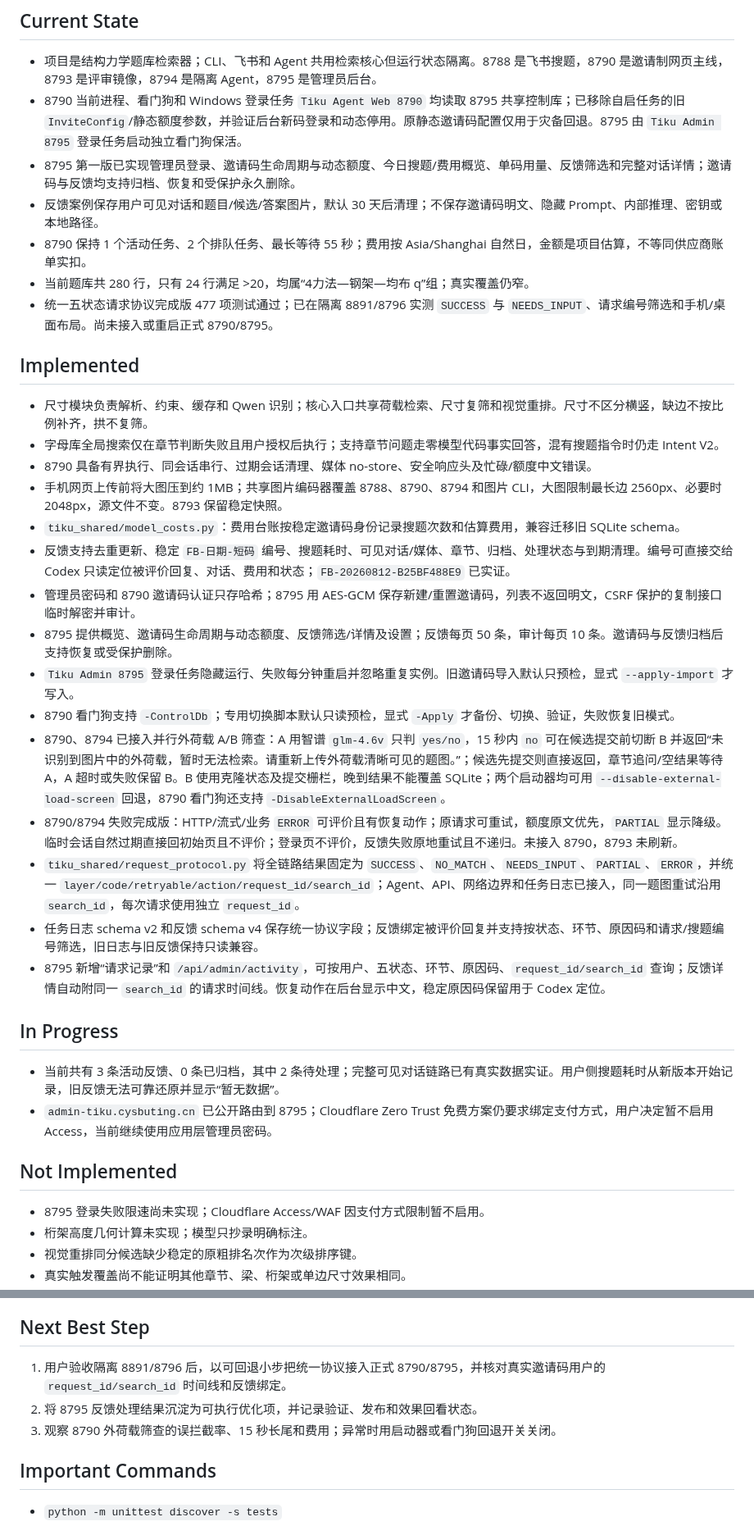
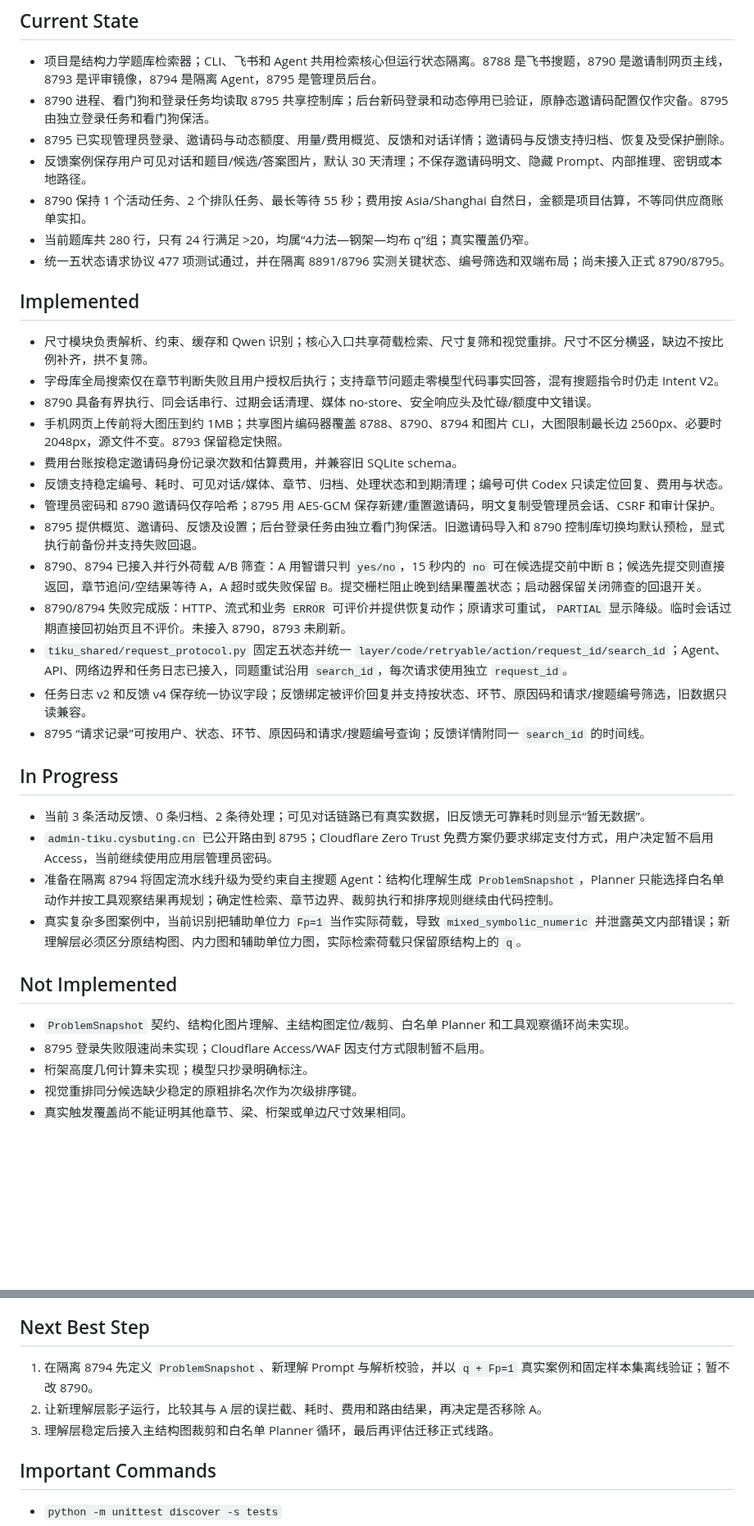
Before and after one commit to chai11w/structural-mechanics-ai-search, a Markdown page: .agents/project_memory.md, 2 parts joined by grey strips. Shown at 82% size. GitHub-like rendering; blank space fills up the shorter version.

Commit message:
docs: hand off bounded agent design

```diff
--- a/.agents/project_memory.md
+++ b/.agents/project_memory.md
@@ -3,12 +3,12 @@
 ## Current State
 
 - 项目是结构力学题库检索器；CLI、飞书和 Agent 共用检索核心但运行状态隔离。8788 是飞书搜题，8790 是邀请制网页主线，8793 是评审镜像，8794 是隔离 Agent，8795 是管理员后台。
-- 8790 当前进程、看门狗和 Windows 登录任务 `Tiku Agent Web 8790` 均读取 8795 共享控制库；已移除自启任务的旧 `InviteConfig`/静态额度参数，并验证后台新码登录和动态停用。原静态邀请码配置仅用于灾备回退。8795 由 `Tiku Admin 8795` 登录任务启动独立看门狗保活。
-- 8795 第一版已实现管理员登录、邀请码生命周期与动态额度、今日搜题/费用概览、单码用量、反馈筛选和完整对话详情；邀请码与反馈均支持归档、恢复和受保护永久删除。
-- 反馈案例保存用户可见对话和题目/候选/答案图片，默认 30 天后清理；不保存邀请码明文、隐藏 Prompt、内部推理、密钥或本地路径。
+- 8790 进程、看门狗和登录任务均读取 8795 共享控制库；后台新码登录和动态停用已验证，原静态邀请码配置仅作灾备。8795 由独立登录任务和看门狗保活。
+- 8795 已实现管理员登录、邀请码与动态额度、用量/费用概览、反馈和对话详情；邀请码与反馈支持归档、恢复及受保护删除。
+- 反馈案例保存用户可见对话和题目/候选/答案图片，默认 30 天清理；不保存邀请码明文、隐藏 Prompt、内部推理、密钥或本地路径。
 - 8790 保持 1 个活动任务、2 个排队任务、最长等待 55 秒；费用按 Asia/Shanghai 自然日，金额是项目估算，不等同供应商账单实扣。
 - 当前题库共 280 行，只有 24 行满足 >20，均属“4力法—钢架—均布 q”组；真实覆盖仍窄。
-- 统一五状态请求协议完成版 477 项测试通过；已在隔离 8891/8796 实测 `SUCCESS` 与 `NEEDS_INPUT`、请求编号筛选和手机/桌面布局。尚未接入或重启正式 8790/8795。
+- 统一五状态请求协议 477 项测试通过，并在隔离 8891/8796 实测关键状态、编号筛选和双端布局；尚未接入正式 8790/8795。
 
 ## Implemented
 
@@ -16,25 +16,26 @@
 - 字母库全局搜索仅在章节判断失败且用户授权后执行；支持章节问题走零模型代码事实回答，混有搜题指令时仍走 Intent V2。
 - 8790 具备有界执行、同会话串行、过期会话清理、媒体 no-store、安全响应头及忙碌/额度中文错误。
 - 手机网页上传前将大图压到约 1MB；共享图片编码器覆盖 8788、8790、8794 和图片 CLI，大图限制最长边 2560px、必要时 2048px，源文件不变。8793 保留稳定快照。
-- `tiku_shared/model_costs.py`：费用台账按稳定邀请码身份记录搜题次数和估算费用，兼容迁移旧 SQLite schema。
-- 反馈支持去重更新、稳定 `FB-日期-短码` 编号、搜题耗时、可见对话/媒体、章节、归档、处理状态与到期清理。编号可直接交给 Codex 只读定位被评价回复、对话、费用和状态；`FB-20260812-B25BF488E9` 已实证。
-- 管理员密码和 8790 邀请码认证只存哈希；8795 用 AES-GCM 保存新建/重置邀请码，列表不返回明文，CSRF 保护的复制接口临时解密并审计。
-- 8795 提供概览、邀请码生命周期与动态额度、反馈筛选/详情及设置；反馈每页 50 条，审计每页 10 条。邀请码与反馈归档后支持恢复或受保护删除。
-- `Tiku Admin 8795` 登录任务隐藏运行、失败每分钟重启并忽略重复实例。旧邀请码导入默认只预检，显式 `--apply-import` 才写入。
-- 8790 看门狗支持 `-ControlDb`；专用切换脚本默认只读预检，显式 `-Apply` 才备份、切换、验证，失败恢复旧模式。
-- 8790、8794 已接入并行外荷载 A/B 筛查：A 用智谱 `glm-4.6v` 只判 `yes/no`，15 秒内 `no` 可在候选提交前切断 B 并返回“未识别到图片中的外荷载，暂时无法检索。请重新上传外荷载清晰可见的题图。”；候选先提交则直接返回，章节追问/空结果等待 A，A 超时或失败保留 B。B 使用克隆状态及提交栅栏，晚到结果不能覆盖 SQLite；两个启动器均可用 `--disable-external-load-screen` 回退，8790 看门狗还支持 `-DisableExternalLoadScreen`。
-- 8790/8794 失败完成版：HTTP/流式/业务 `ERROR` 可评价且有恢复动作；原请求可重试，额度原文优先，`PARTIAL` 显示降级。临时会话自然过期直接回初始页且不评价；登录页不评价，反馈失败原地重试且不递归。未接入 8790，8793 未刷新。
-- `tiku_shared/request_protocol.py` 将全链路结果固定为 `SUCCESS`、`NO_MATCH`、`NEEDS_INPUT`、`PARTIAL`、`ERROR`，并统一 `layer/code/retryable/action/request_id/search_id`；Agent、API、网络边界和任务日志已接入，同一题图重试沿用 `search_id`，每次请求使用独立 `request_id`。
-- 任务日志 schema v2 和反馈 schema v4 保存统一协议字段；反馈绑定被评价回复并支持按状态、环节、原因码和请求/搜题编号筛选，旧日志与旧反馈保持只读兼容。
-- 8795 新增“请求记录”和 `/api/admin/activity`，可按用户、五状态、环节、原因码、`request_id/search_id` 查询；反馈详情自动附同一 `search_id` 的请求时间线。恢复动作在后台显示中文，稳定原因码保留用于 Codex 定位。
+- 费用台账按稳定邀请码身份记录次数和估算费用，并兼容旧 SQLite schema。
+- 反馈支持稳定编号、耗时、可见对话/媒体、章节、归档、处理状态和到期清理；编号可供 Codex 只读定位回复、费用与状态。
+- 管理员密码和 8790 邀请码仅存哈希；8795 用 AES-GCM 保存新建/重置邀请码，明文复制受管理员会话、CSRF 和审计保护。
+- 8795 提供概览、邀请码、反馈及设置；后台登录任务由独立看门狗保活。旧邀请码导入和 8790 控制库切换均默认预检，显式执行前备份并支持失败回退。
+- 8790、8794 已接入并行外荷载 A/B 筛查：A 用智谱只判 `yes/no`，15 秒内的 `no` 可在候选提交前中断 B；候选先提交则直接返回，章节追问/空结果等待 A，A 超时或失败保留 B。提交栅栏阻止晚到结果覆盖状态；启动器保留关闭筛查的回退开关。
+- 8790/8794 失败完成版：HTTP、流式和业务 `ERROR` 可评价并提供恢复动作；原请求可重试，`PARTIAL` 显示降级。临时会话过期直接回初始页且不评价。未接入 8790，8793 未刷新。
+- `tiku_shared/request_protocol.py` 固定五状态并统一 `layer/code/retryable/action/request_id/search_id`；Agent、API、网络边界和任务日志已接入，同题重试沿用 `search_id`，每次请求使用独立 `request_id`。
+- 任务日志 v2 和反馈 v4 保存统一协议字段；反馈绑定被评价回复并支持按状态、环节、原因码和请求/搜题编号筛选，旧数据只读兼容。
+- 8795 “请求记录”可按用户、状态、环节、原因码和请求/搜题编号查询；反馈详情附同一 `search_id` 的时间线。
 
 ## In Progress
 
-- 当前共有 3 条活动反馈、0 条已归档，其中 2 条待处理；完整可见对话链路已有真实数据实证。用户侧搜题耗时从新版本开始记录，旧反馈无法可靠还原并显示“暂无数据”。
+- 当前 3 条活动反馈、0 条归档、2 条待处理；可见对话链路已有真实数据，旧反馈无可靠耗时则显示“暂无数据”。
 - `admin-tiku.cysbuting.cn` 已公开路由到 8795；Cloudflare Zero Trust 免费方案仍要求绑定支付方式，用户决定暂不启用 Access，当前继续使用应用层管理员密码。
+- 准备在隔离 8794 将固定流水线升级为受约束自主搜题 Agent：结构化理解生成 `ProblemSnapshot`，Planner 只能选择白名单动作并按工具观察结果再规划；确定性检索、章节边界、裁剪执行和排序规则继续由代码控制。
+- 真实复杂多图案例中，当前识别把辅助单位力 `Fp=1` 当作实际荷载，导致 `mixed_symbolic_numeric` 并泄露英文内部错误；新理解层必须区分原结构图、内力图和辅助单位力图，实际检索荷载只保留原结构上的 `q`。
 
 ## Not Implemented
 
+- `ProblemSnapshot` 契约、结构化图片理解、主结构图定位/裁剪、白名单 Planner 和工具观察循环尚未实现。
 - 8795 登录失败限速尚未实现；Cloudflare Access/WAF 因支付方式限制暂不启用。
 - 桁架高度几何计算未实现；模型只抄录明确标注。
 - 视觉重排同分候选缺少稳定的原粗排名次作为次级排序键。
@@ -78,9 +80,9 @@
 
 ## Next Best Step
 
-1. 用户验收隔离 8891/8796 后，以可回退小步把统一协议接入正式 8790/8795，并核对真实邀请码用户的 `request_id/search_id` 时间线和反馈绑定。
-2. 将 8795 反馈处理结果沉淀为可执行优化项，并记录验证、发布和效果回看状态。
-3. 观察 8790 外荷载筛查的误拦截率、15 秒长尾和费用；异常时用启动器或看门狗回退开关关闭。
+1. 在隔离 8794 先定义 `ProblemSnapshot`、新理解 Prompt 与解析校验，并以 `q + Fp=1` 真实案例和固定样本集离线验证；暂不改 8790。
+2. 让新理解层影子运行，比较其与 A 层的误拦截、耗时、费用和路由结果，再决定是否移除 A。
+3. 理解层稳定后接入主结构图裁剪和白名单 Planner 循环，最后再评估迁移正式线路。
 
 ## Important Commands
 
```
Also changed, not shown: other parts of .agents/project_memory.md (+3 -2 lines).
